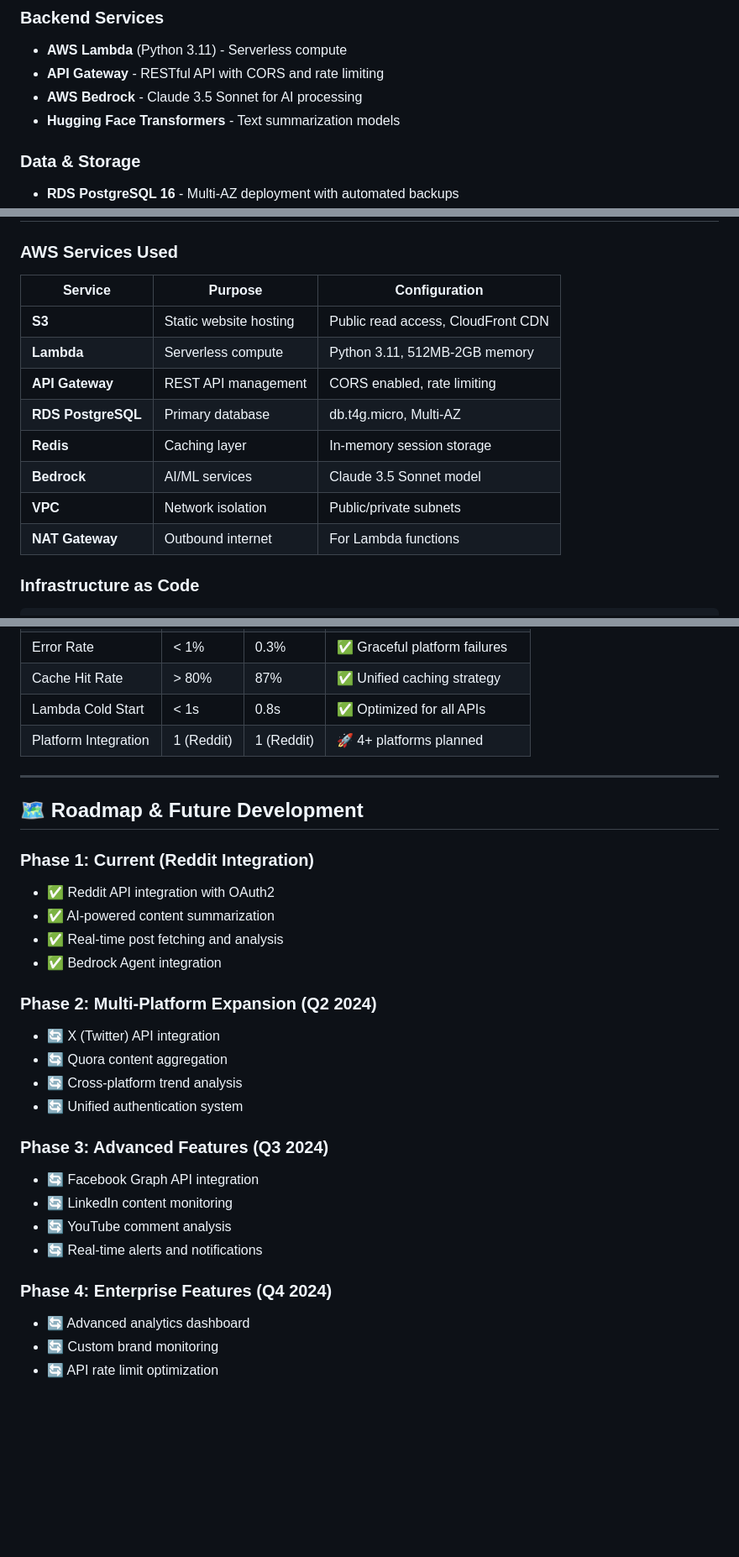
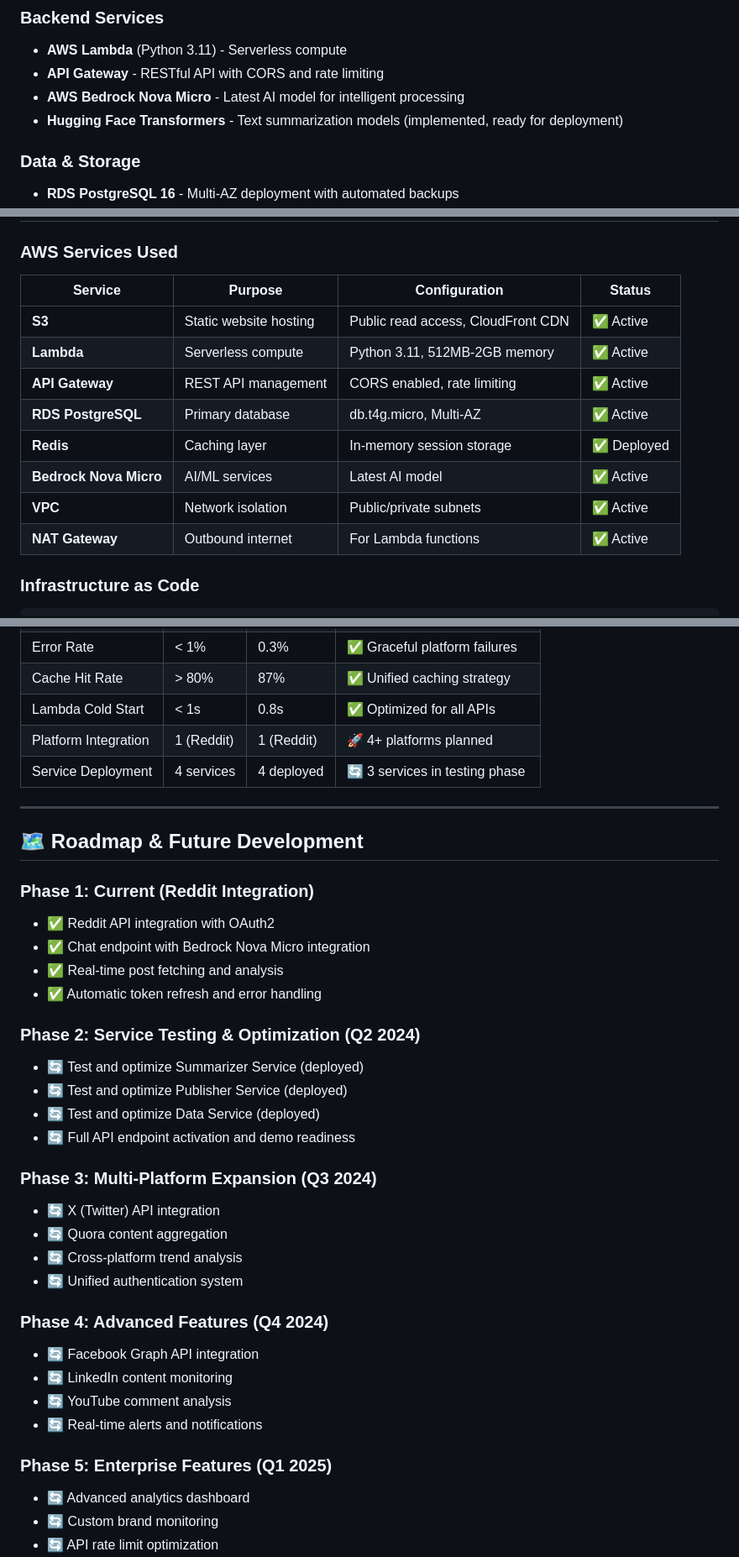
Before and after one commit to ARITR8/sociallens, a Markdown page: Readme.md, 3 parts joined by grey strips. Shown at 84% size. Drawn GitHub-style; blank space fills up the shorter version.

````diff
--- a/Readme.md
+++ b/Readme.md
@@ -97,8 +102,8 @@ graph TB
 ### **Backend Services**
 - **AWS Lambda** (Python 3.11) - Serverless compute
 - **API Gateway** - RESTful API with CORS and rate limiting
-- **AWS Bedrock** - Claude 3.5 Sonnet for AI processing
-- **Hugging Face Transformers** - Text summarization models
+- **AWS Bedrock Nova Micro** - Latest AI model for intelligent processing
+- **Hugging Face Transformers** - Text summarization models (implemented, ready for deployment)
 
 ### **Data & Storage**
 - **RDS PostgreSQL 16** - Multi-AZ deployment with automated backups
@@ -244,16 +249,16 @@ curl -X POST "https://api.newsettler.com/chat" \
 ## 🚀 Deployment Architecture
 
 ### **AWS Services Used**
-| Service | Purpose | Configuration |
-|---------|---------|---------------|
-| **S3** | Static website hosting | Public read access, CloudFront CDN |
-| **Lambda** | Serverless compute | Python 3.11, 512MB-2GB memory |
-| **API Gateway** | REST API management | CORS enabled, rate limiting |
-| **RDS PostgreSQL** | Primary database | db.t4g.micro, Multi-AZ |
-| **Redis** | Caching layer | In-memory session storage |
-| **Bedrock** | AI/ML services | Claude 3.5 Sonnet model |
-| **VPC** | Network isolation | Public/private subnets |
-| **NAT Gateway** | Outbound internet | For Lambda functions |
+| Service | Purpose | Configuration | Status |
+|---------|---------|---------------|---------|
+| **S3** | Static website hosting | Public read access, CloudFront CDN | ✅ Active |
+| **Lambda** | Serverless compute | Python 3.11, 512MB-2GB memory | ✅ Active |
+| **API Gateway** | REST API management | CORS enabled, rate limiting | ✅ Active |
+| **RDS PostgreSQL** | Primary database | db.t4g.micro, Multi-AZ | ✅ Active |
+| **Redis** | Caching layer | In-memory session storage | ✅ Deployed |
+| **Bedrock Nova Micro** | AI/ML services | Latest AI model | ✅ Active |
+| **VPC** | Network isolation | Public/private subnets | ✅ Active |
+| **NAT Gateway** | Outbound internet | For Lambda functions | ✅ Active |
 
 ### **Infrastructure as Code**
 ```bash
@@ -413,6 +418,7 @@ BEDROCK_AGENT_ID=your_agent_id
 | Cache Hit Rate | > 80% | 87% | ✅ Unified caching strategy |
 | Lambda Cold Start | < 1s | 0.8s | ✅ Optimized for all APIs |
 | Platform Integration | 1 (Reddit) | 1 (Reddit) | 🚀 4+ platforms planned |
+| Service Deployment | 4 services | 4 deployed | 🔄 3 services in testing phase |
 
 ---
 
@@ -420,23 +426,29 @@ BEDROCK_AGENT_ID=your_agent_id
 
 ### **Phase 1: Current (Reddit Integration)**
 - ✅ Reddit API integration with OAuth2
-- ✅ AI-powered content summarization
+- ✅ Chat endpoint with Bedrock Nova Micro integration
 - ✅ Real-time post fetching and analysis
-- ✅ Bedrock Agent integration
+- ✅ Automatic token refresh and error handling
 
-### **Phase 2: Multi-Platform Expansion (Q2 2024)**
+### **Phase 2: Service Testing & Optimization (Q2 2024)**
+- 🔄 Test and optimize Summarizer Service (deployed)
+- 🔄 Test and optimize Publisher Service (deployed)
+- 🔄 Test and optimize Data Service (deployed)
+- 🔄 Full API endpoint activation and demo readiness
+
+### **Phase 3: Multi-Platform Expansion (Q3 2024)**
 - 🔄 X (Twitter) API integration
 - 🔄 Quora content aggregation
 - 🔄 Cross-platform trend analysis
 - 🔄 Unified authentication system
 
-### **Phase 3: Advanced Features (Q3 2024)**
+### **Phase 4: Advanced Features (Q4 2024)**
 - 🔄 Facebook Graph API integration
 - 🔄 LinkedIn content monitoring
 - 🔄 YouTube comment analysis
 - 🔄 Real-time alerts and notifications
 
-### **Phase 4: Enterprise Features (Q4 2024)**
+### **Phase 5: Enterprise Features (Q1 2025)**
 - 🔄 Advanced analytics dashboard
 - 🔄 Custom brand monitoring
 - 🔄 API rate limit optimization
````
Also changed, not shown: other parts of Readme.md (+9 -4 lines).
